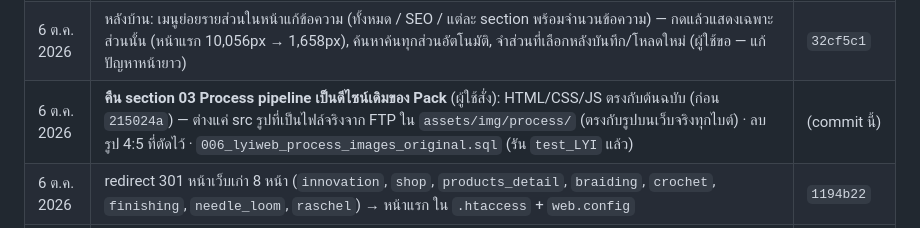
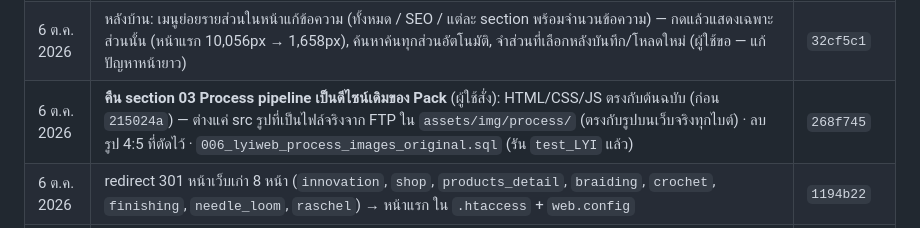
Before and after one commit to topaotop/lyindustries-new, a Markdown page: PROJECT_STATUS.md, the part around the change. Drawn GitHub-style.

Commit message:
PROJECT_STATUS: record commit hash for process design restore
Co-Authored-By: Claude Opus 5.5 <noreply@anthropic.com>

```diff
--- a/PROJECT_STATUS.md
+++ b/PROJECT_STATUS.md
@@ -40,7 +40,7 @@
 | 6 ต.ค. 2026 | ผู้ใช้รัน `005_lyiweb_process_images.sql` ใน `LYI` — ตรวจแล้ว 6 ขั้นชี้ `assets/img/process/` ครบ, ไม่เหลือลิงก์รูปเก่า, `lyiweb_items` ตรงกับ `test_LYI` ทุกแถว | — |
 | 6 ต.ค. 2026 | หลังบ้าน: ใส่ไอคอนในแท็บหน้า (บ้าน / ตึกโรงงาน / ม้วนเทป / ซองจดหมาย / footer) ชุดเดียวกับ sidebar, แท็บที่เลือกไอคอนสีส้ม (ผู้ใช้ขอ) | `56b7f48` |
 | 6 ต.ค. 2026 | หลังบ้าน: เมนูย่อยรายส่วนในหน้าแก้ข้อความ (ทั้งหมด / SEO / แต่ละ section พร้อมจำนวนข้อความ) — กดแล้วแสดงเฉพาะส่วนนั้น (หน้าแรก 10,056px → 1,658px), ค้นหาค้นทุกส่วนอัตโนมัติ, จำส่วนที่เลือกหลังบันทึก/โหลดใหม่ (ผู้ใช้ขอ — แก้ปัญหาหน้ายาว) | `32cf5c1` |
-| 6 ต.ค. 2026 | **คืน section 03 Process pipeline เป็นดีไซน์เดิมของ Pack** (ผู้ใช้สั่ง): HTML/CSS/JS ตรงกับต้นฉบับ (ก่อน `215024a`) — ต่างแค่ src รูปที่เป็นไฟล์จริงจาก FTP ใน `assets/img/process/` (ตรงกับรูปบนเว็บจริงทุกไบต์) · ลบรูป 4:5 ที่ตัดไว้ · `006_lyiweb_process_images_original.sql` (รัน `test_LYI` แล้ว) | (commit นี้) |
+| 6 ต.ค. 2026 | **คืน section 03 Process pipeline เป็นดีไซน์เดิมของ Pack** (ผู้ใช้สั่ง): HTML/CSS/JS ตรงกับต้นฉบับ (ก่อน `215024a`) — ต่างแค่ src รูปที่เป็นไฟล์จริงจาก FTP ใน `assets/img/process/` (ตรงกับรูปบนเว็บจริงทุกไบต์) · ลบรูป 4:5 ที่ตัดไว้ · `006_lyiweb_process_images_original.sql` (รัน `test_LYI` แล้ว) | `268f745` |
 | 6 ต.ค. 2026 | redirect 301 หน้าเว็บเก่า 8 หน้า (`innovation`, `shop`, `products_detail`, `braiding`, `crochet`, `finishing`, `needle_loom`, `raschel`) → หน้าแรก ใน `.htaccess` + `web.config` | `1194b22` |
 | 6 ต.ค. 2026 | แก้ภาพ process 5 ภาพ + วิดีโอ hero โหลดไม่ขึ้นเมื่อเปิดจากในบริษัท: เปลี่ยน URL จาก `lyindustries.com` เป็น `www.lyindustries.com` (สาเหตุ: DNS ของ AD ในบริษัท ชี้ `lyindustries.com` ไป DC1) | `5d3b8e4` |
 
```
